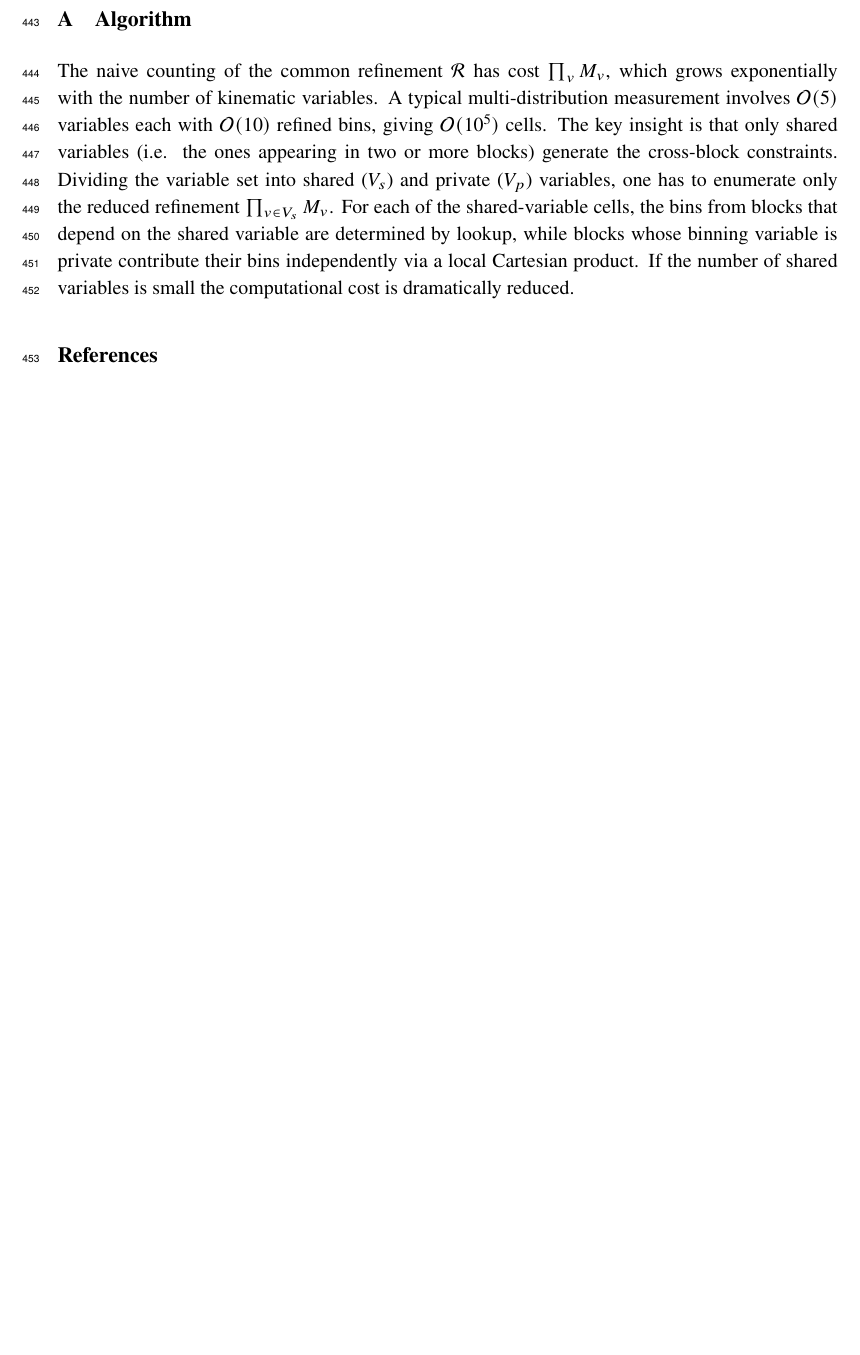
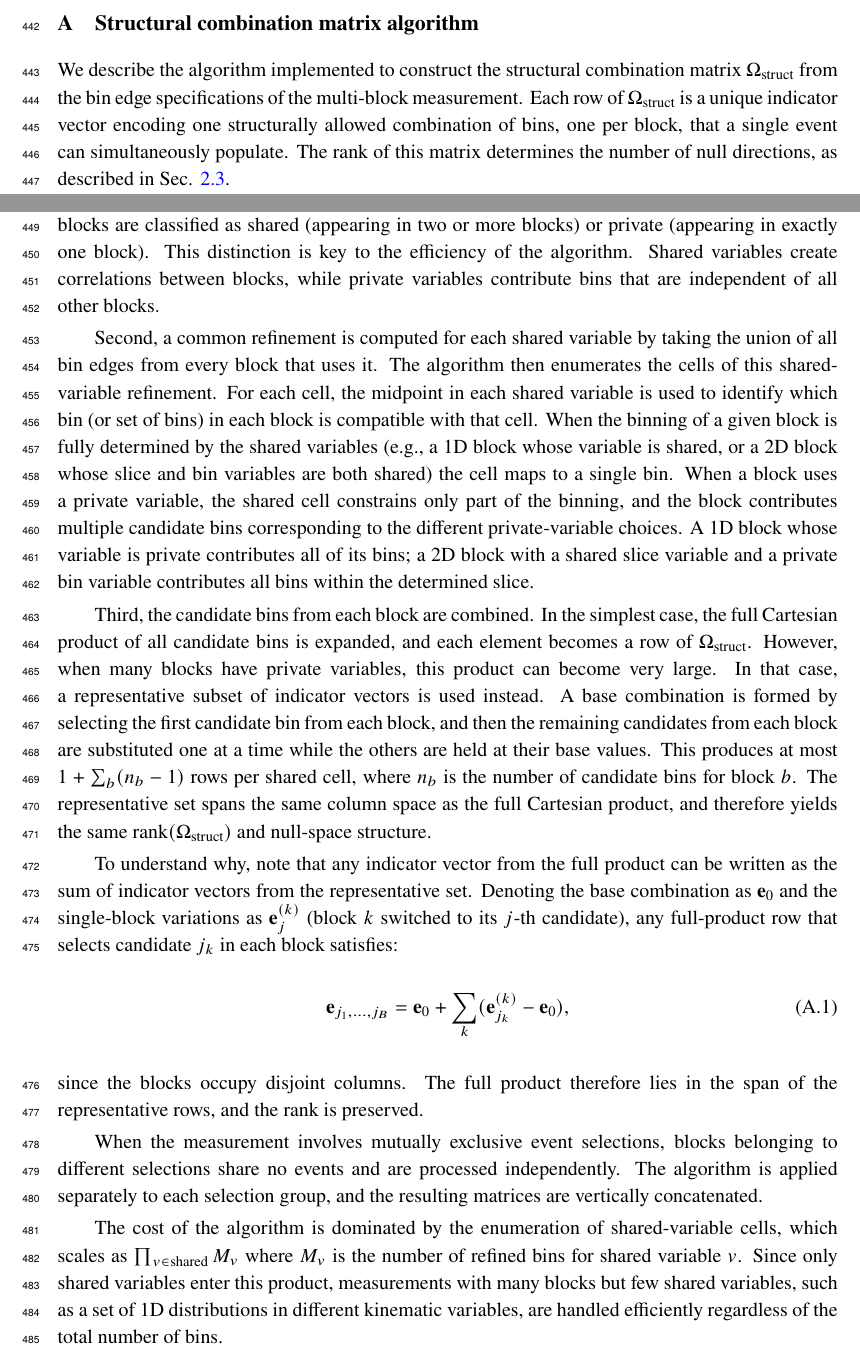
Before and after one commit to fmartinezlopez/GlobalChi2, a LaTeX document (paper/main.tex): part of page 16 of 17 before the commit and two parts of pages 15 and 16 of 18 after it, the two joined at a grey line, cut at the place of the change, the shorter picture padded with empty space. Compiled offline with pdfLaTeX; a missing bibliography style is replaced by a similar one.

Commit message:
Update algorithm appendix

```diff
--- a/paper/main.tex
+++ b/paper/main.tex
@@ -343,10 +343,26 @@ The frequentist coverage confirms these observations. At the 68.3\% confidence l
 \acknowledgments
 
 \appendix
-\section{Algorithm}
+\section{Structural combination matrix algorithm}
 \label{app:algorithm}
 
-The naive counting of the common refinement $\mathcal{R}$ has cost $\prod_{v} M_{v}$, which grows exponentially with the number of kinematic variables. A typical multi-distribution measurement involves $\mathcal{O}(5)$ variables each with $\mathcal{O}(10)$ refined bins, giving $\mathcal{O}(10^{5})$ cells. The key insight is that only shared variables (i.e. the ones appearing in two or more blocks) generate the cross-block constraints. Dividing the variable set into shared ($V_{s}$) and private ($V_{p}$) variables, one has to enumerate only the reduced refinement $\prod_{v \in V_{s}} M_{v}$. For each of the shared-variable cells, the bins from blocks that depend on the shared variable are determined by lookup, while blocks whose binning variable is private contribute their bins independently via a local Cartesian product. If the number of shared variables is small the computational cost is dramatically reduced.
+We describe the algorithm implemented to construct the structural combination matrix $\Omega_{\text{struct}}$ from the bin edge specifications of the multi-block measurement. Each row of $\Omega_{\text{struct}}$ is a unique indicator vector encoding one structurally allowed combination of bins, one per block, that a single event can simultaneously populate. The rank of this matrix determines the number of null directions, as described in Sec. \ref{subsec:null_space}.
+
+The construction proceeds in three stages. First, the kinematic variables used across all blocks are classified as shared (appearing in two or more blocks) or private (appearing in exactly one block). This distinction is key to the efficiency of the algorithm. Shared variables create correlations between blocks, while private variables contribute bins that are independent of all other blocks.
+
+Second, a common refinement is computed for each shared variable by taking the union of all bin edges from every block that uses it. The algorithm then enumerates the cells of this shared-variable refinement. For each cell, the midpoint in each shared variable is used to identify which bin (or set of bins) in each block is compatible with that cell. When the binning of a given block is fully determined by the shared variables (e.g., a 1D block whose variable is shared, or a 2D block whose slice and bin variables are both shared) the cell maps to a single bin. When a block uses a private variable, the shared cell constrains only part of the binning, and the block contributes multiple candidate bins corresponding to the different private-variable choices. A 1D block whose variable is private contributes all of its bins; a 2D block with a shared slice variable and a private bin variable contributes all bins within the determined slice.
+
+Third, the candidate bins from each block are combined. In the simplest case, the full Cartesian product of all candidate bins is expanded, and each element becomes a row of $\Omega_\text{struct}$. However, when many blocks have private variables, this product can become very large. In that case, a representative subset of indicator vectors is used instead. A base combination is formed by selecting the first candidate bin from each block, and then the remaining candidates from each block are substituted one at a time while the others are held at their base values. This produces at most $1 + \sum_{b} (n_{b} - 1)$ rows per shared cell, where $n_{b}$ is the number of candidate bins for block $b$. The representative set spans the same column space as the full Cartesian product, and therefore yields the same $\mathrm{rank}(\Omega_\text{struct})$ and null-space structure.
+
+To understand why, note that any indicator vector from the full product can be written as the sum of indicator vectors from the representative set. Denoting the base combination as $\mathbf{e}_{0}$ and the single-block variations as $\mathbf{e}_j^{(k)}$ (block $k$ switched to its $j$-th candidate), any full-product row that selects candidate $j_k$ in each block satisfies:
+\begin{equation}
+    \mathbf{e}_{j_1, \ldots, j_B} = \mathbf{e}_{0} + \sum_k (\mathbf{e}_{j_{k}}^{(k)} - \mathbf{e}_{0}),
+\end{equation}
+since the blocks occupy disjoint columns. The full product therefore lies in the span of the representative rows, and the rank is preserved.
+
+When the measurement involves mutually exclusive event selections, blocks belonging to different selections share no events and are processed independently. The algorithm is applied separately to each selection group, and the resulting matrices are vertically concatenated.
+
+The cost of the algorithm is dominated by the enumeration of shared-variable cells, which scales as $\prod_{v \in \text{shared}} M_v$ where $M_v$ is the number of refined bins for shared variable $v$. Since only shared variables enter this product, measurements with many blocks but few shared variables, such as a set of 1D distributions in different kinematic variables, are handled efficiently regardless of the total number of bins.
 
 % Bibliography
 
```
Also changed, not shown: paper/main.pdf, paper/main.tex (2 more changed lines).
